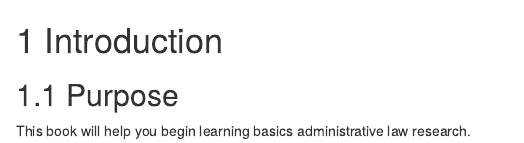
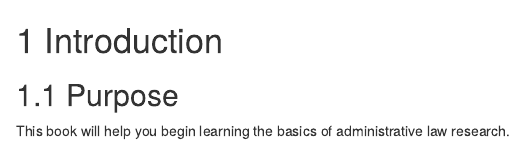
Before and after one commit to kybrarian/minibookdown, an R Markdown document (01-introduction.Rmd): the page in a window 1100 px wide, from its top. Rendered offline with R 4.5, knitr and Pandoc, with nearby package versions; drawn as R Markdown's standard HTML page in place of the format the file asks for.

Commit message:
Corrected typos in introduction chapter

```diff
--- a/01-introduction.Rmd
+++ b/01-introduction.Rmd
@@ -1,3 +1,3 @@
 # Introduction
 ## Purpose
-This book will help you begin learning basics administrative law research.
+This book will help you begin learning the basics of administrative law research.
```
